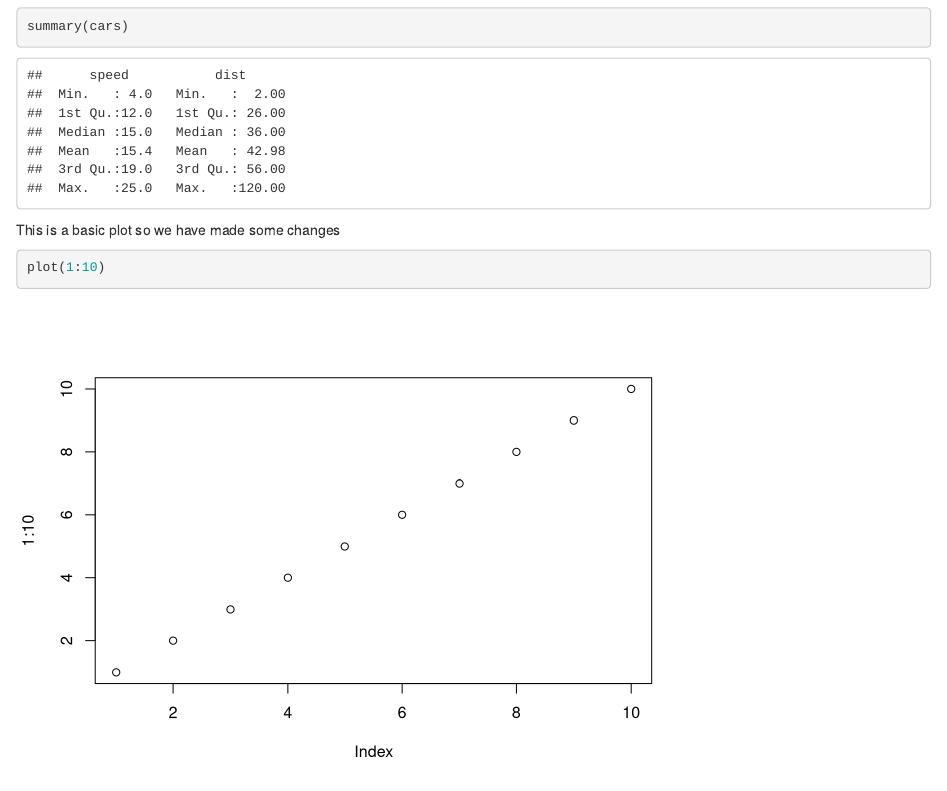
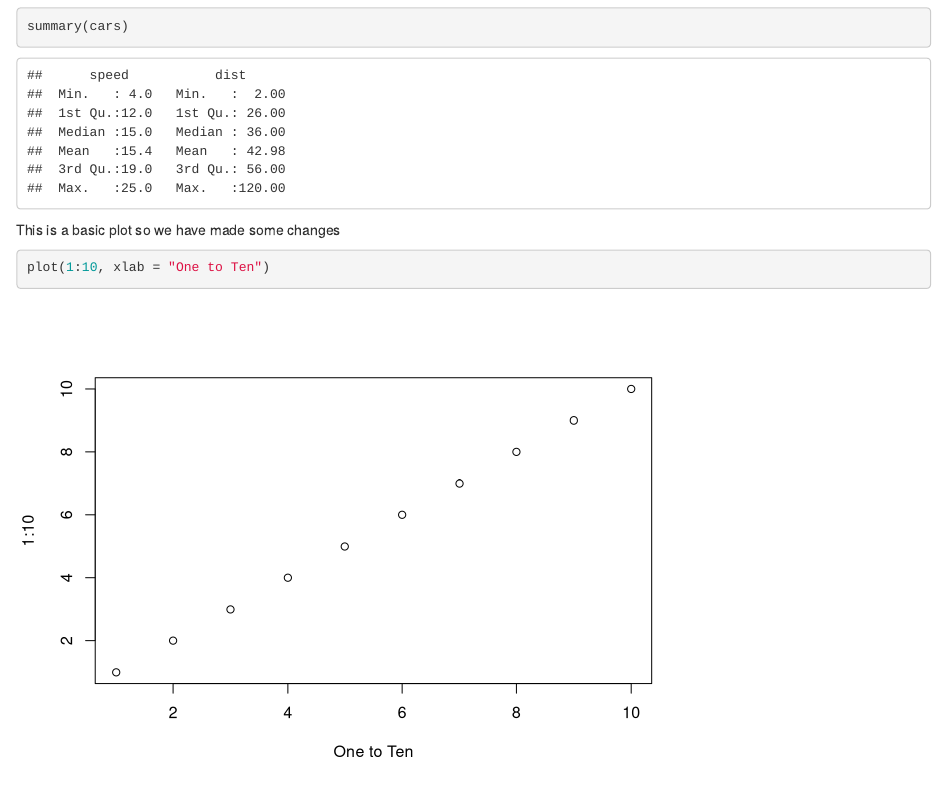
Before and after one commit to mesilver/datasciencecourse2020, an R Markdown document (testrmarkdownfile.rmd): the page in a window 1100 px wide, from 280 px down. Rendered offline with R 4.5, knitr and Pandoc, with nearby package versions.

Commit message:
add xlabel

````diff
--- a/testrmarkdownfile.rmd
+++ b/testrmarkdownfile.rmd
@@ -24,5 +24,5 @@ summary(cars)
 This is a basic plot so we have made some changes
 
 ```{r plot}
-plot(1:10)
+plot(1:10, xlab = "One to Ten")
 ```
````
